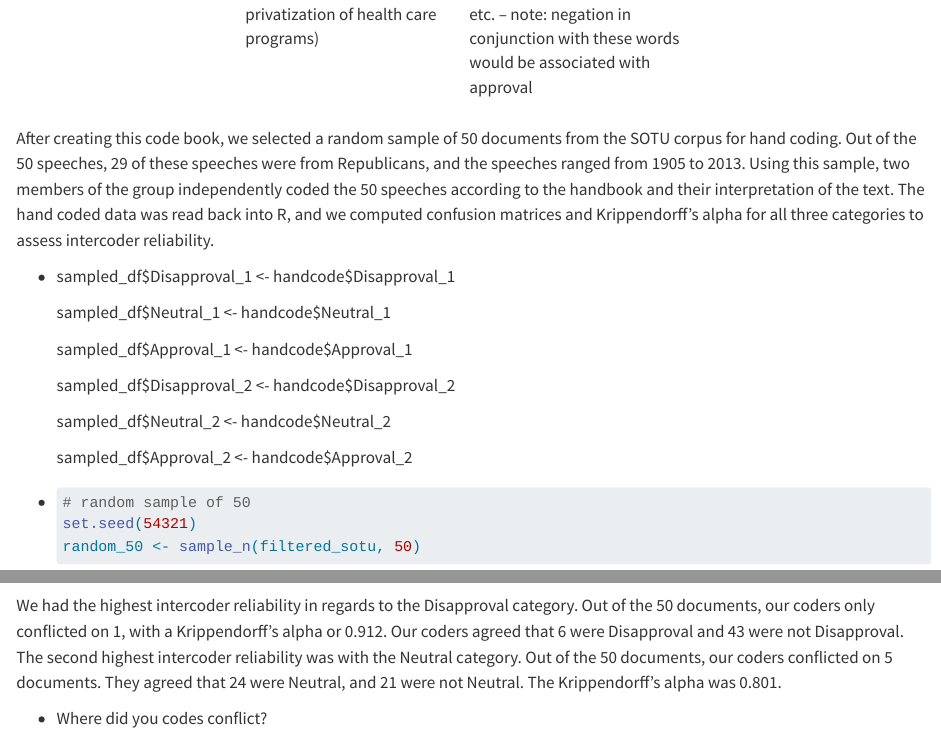
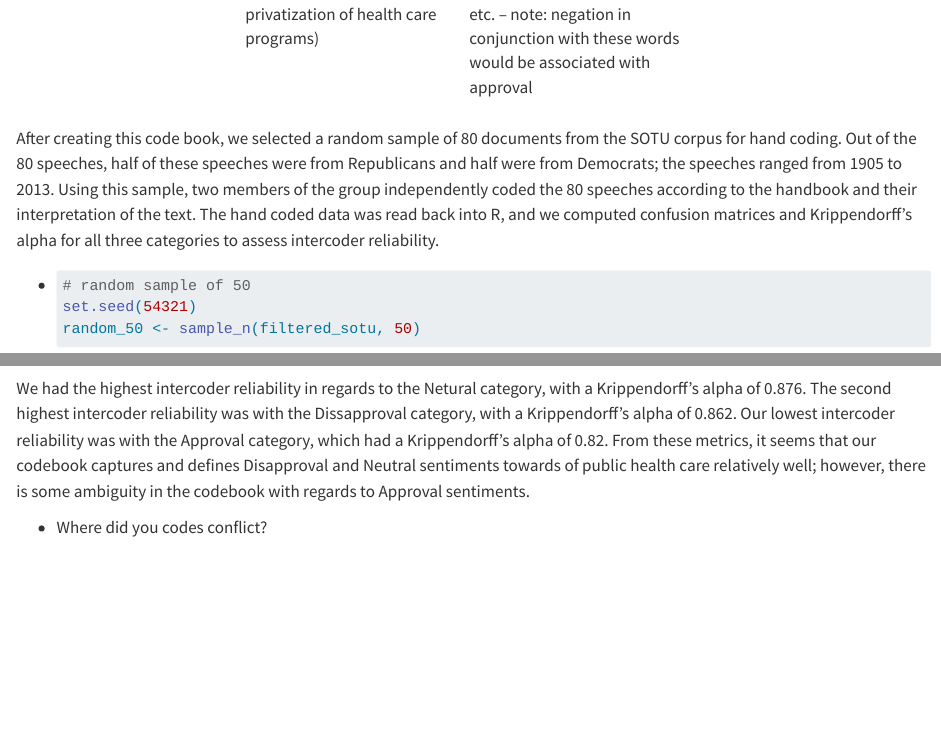
Before and after one commit to amyjxtan/SOTU-Text-Analysis, a Quarto document (sotu_analysis.qmd): the page in a window 1100 px wide, from 2660 px down, and a second part further down, joined at a grey line. Rendered offline with R 4.5, knitr and Pandoc in place of Quarto, with nearby package versions; some code elsewhere in the file could not run offline.

Commit message:
Slight edits to general intercoder results

````diff
--- a/sotu_analysis.qmd
+++ b/sotu_analysis.qmd
@@ -42,19 +42,7 @@ Select a corpus to study. Do some background reading on the corpus and decide on
 | Neutral | SOTU speech that does not explicitly express support or disapproval of a public health program or initiative. This also includes speeches that do not explicitly/specifically reference public or private healthcare, or healthcare at all. | "address", "discuss", "work", "plan", "explore", "next steps", "looking forward", "consider" | "I see a new America as we celebrate our 200th anniversary 6 years from now. I see an America in which we have abolished hunger, provided the means for every family in the Nation to obtain a minimum income, made enormous progress in providing better housing, faster transportation, improved health, and superior education." |
 | Disapproval | SOTU speech expressing dissatisfaction or highlighting shortcomings, failures, or barriers related to a public health initiative. This can also take the form of having approval for private health initiatives (i.e. support for the privatization of health care programs) | "fail", "struggle", "insufficient", "lack", "decline", "not working", "unmet", "challenges", "shortcomings", "neglect", "ineffective", "difficult", "hurdle", "cut", "undermining", "deficient", etc. -- note: negation in conjunction with these words would be associated with approval | "In all we do, we must remember that the best health care decisions are not made by government and insurance companies but by patients and their doctors." |
 
-After creating this code book, we selected a random sample of 50 documents from the SOTU corpus for hand coding. Out of the 50 speeches, 29 of these speeches were from Republicans, and the speeches ranged from 1905 to 2013. Using this sample, two members of the group independently coded the 50 speeches according to the handbook and their interpretation of the text. The hand coded data was read back into R, and we computed confusion matrices and Krippendorff's alpha for all three categories to assess intercoder reliability.
-
--   sampled_df\$Disapproval_1 \<- handcode\$Disapproval_1
-
-    sampled_df\$Neutral_1 \<- handcode\$Neutral_1
-
-    sampled_df\$Approval_1 \<- handcode\$Approval_1
-
-    sampled_df\$Disapproval_2 \<- handcode\$Disapproval_2
-
-    sampled_df\$Neutral_2 \<- handcode\$Neutral_2
-
-    sampled_df\$Approval_2 \<- handcode\$Approval_2
+After creating this code book, we selected a random sample of 80 documents from the SOTU corpus for hand coding. Out of the 80 speeches, half of these speeches were from Republicans and half were from Democrats; the speeches ranged from 1905 to 2013. Using this sample, two members of the group independently coded the 80 speeches according to the handbook and their interpretation of the text. The hand coded data was read back into R, and we computed confusion matrices and Krippendorff's alpha for all three categories to assess intercoder reliability.
 
 -
 
@@ -101,7 +89,7 @@ After creating this code book, we selected a random sample of 50 documents from
 
     ```
 
-We had the highest intercoder reliability in regards to the Disapproval category. Out of the 50 documents, our coders only conflicted on 1, with a Krippendorff's alpha or 0.912. Our coders agreed that 6 were Disapproval and 43 were not Disapproval. The second highest intercoder reliability was with the Neutral category. Out of the 50 documents, our coders conflicted on 5 documents. They agreed that 24 were Neutral, and 21 were not Neutral. The Krippendorff's alpha was 0.801.
+We had the highest intercoder reliability in regards to the Netural category, with a Krippendorff's alpha of 0.876. The second highest intercoder reliability was with the Dissapproval category, with a Krippendorff's alpha of 0.862. Our lowest intercoder reliability was with the Approval category, which had a Krippendorff's alpha of 0.82. From these metrics, it seems that our codebook captures and defines Disapproval and Neutral sentiments towards of public health care relatively well; however, there is some ambiguity in the codebook with regards to Approval sentiments.
 
 -   Where did you codes conflict? \[1 paragraph\]
 
````
